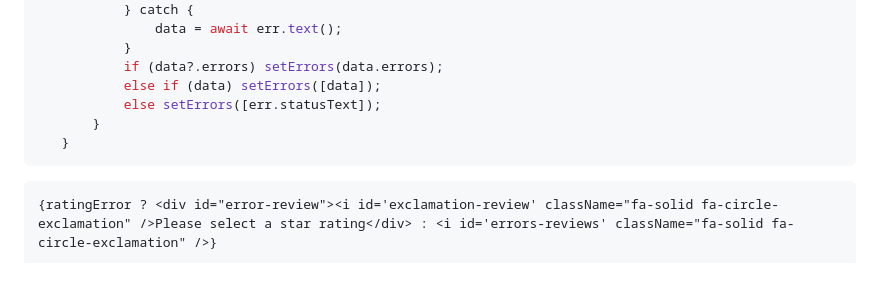
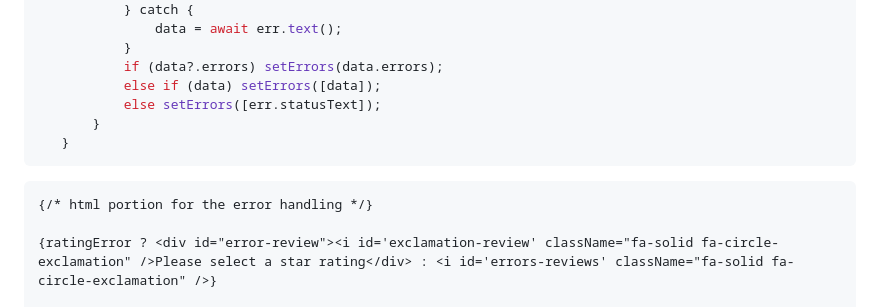
Before and after one commit to meih15/ameizin, a Markdown page: README.md, the part around the change printed below. GitHub-like rendering; blank space fills up the shorter version.

````diff
--- a/README.md
+++ b/README.md
@@ -183,5 +183,7 @@ Users upon load-in to site are given a guest cart with a unique guest cart ID th
   ```
 
  ``` html
+{/* html portion for the error handling */}
+
  {ratingError ? <div id="error-review"><i id='exclamation-review' className="fa-solid fa-circle-exclamation" />Please select a star rating</div> : <i id='errors-reviews' className="fa-solid fa-circle-exclamation" />}
 
````
Also changed, not shown: other parts of README.md (+4 -0 lines).
